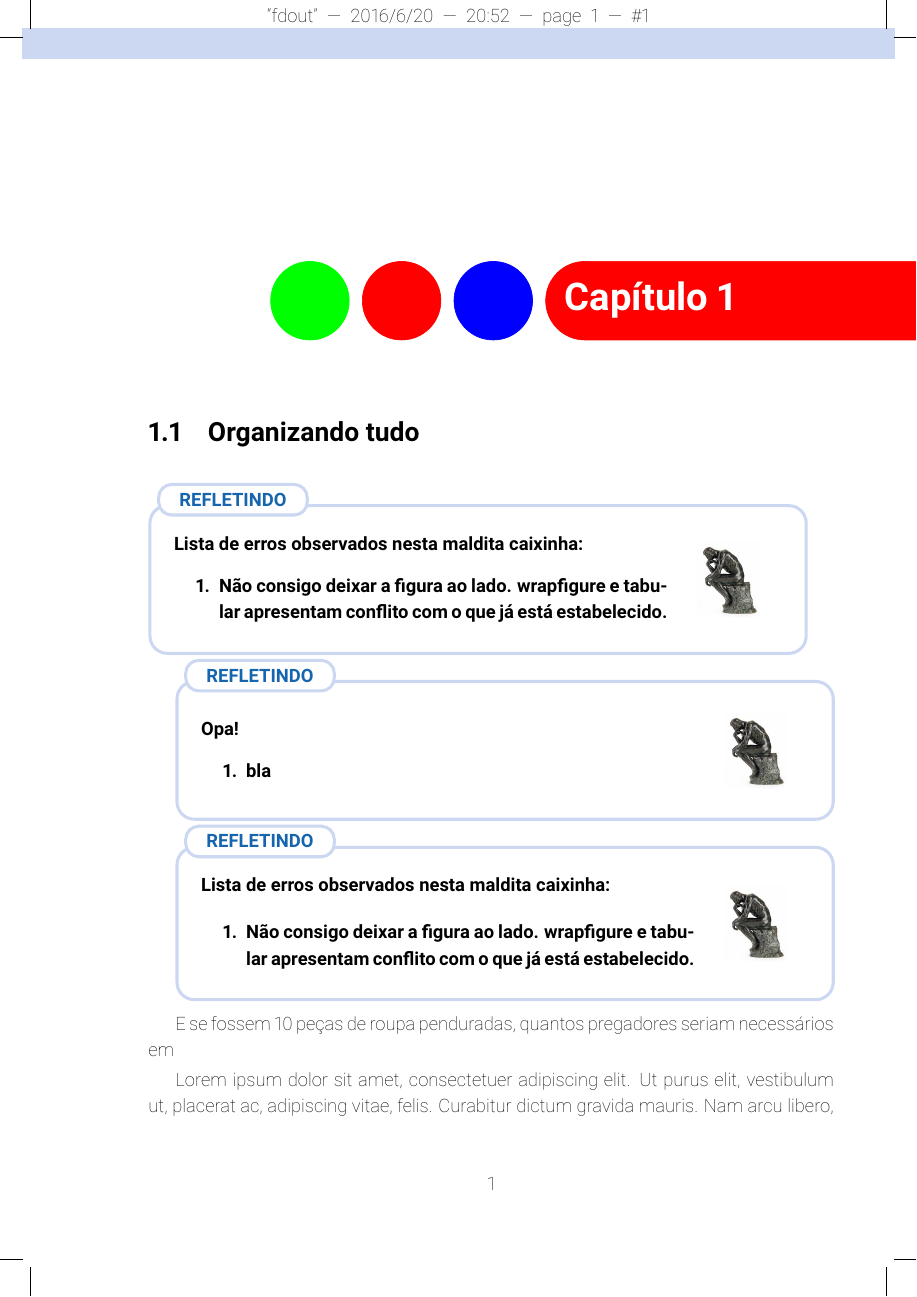
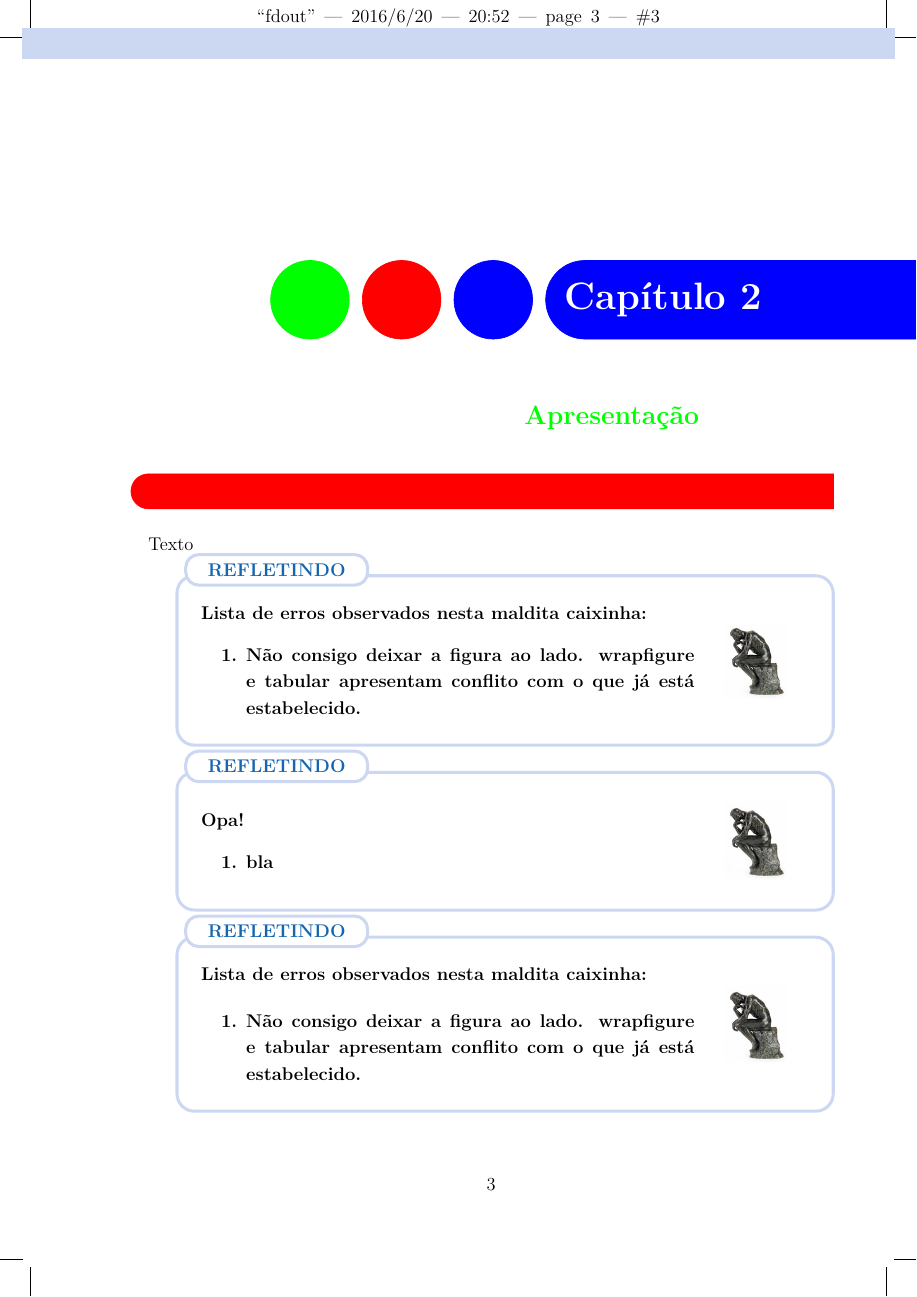
Before and after one commit to simas0/fracoes_livro_piloto, a LaTeX book (Latex/template6.tex): page 1 of 7 before the commit and page 3 of 10 after it. Compiled offline with pdfLaTeX.

Commit message:
Criei as barras de seções com nomes e incluí o nome do capítulo. Temos dois problemas: o nome da seção não aparece na barra quando está na primeira página do capítulo (ler fancyhdr chaptermark), 2. os nomes que aparecem são relativos à seção e capítulo anterior... o mesmo documento deve ajudar a resolver.

```diff
--- a/Latex/template6.tex
+++ b/Latex/template6.tex
@@ -13,7 +13,7 @@ footskip=.7in
 \usepackage[center,height=297mm,width=210mm,cam]{crop}
 
 % Fonte
-\usepackage[sfdefault,thin]{roboto}  %% Option 'sfdefault' only if the base font of the document is to be sans serif
+%\usepackage[sfdefault,thin]{roboto}  %% Option 'sfdefault' only if the base font of the document is to be sans serif
 %\usepackage[light,math,thin]{iwona}
 
 \linespread{1.2}
@@ -48,45 +48,63 @@ footskip=.7in
 %\usepackage[hmargin=2cm,bmargin=3cm,tmargin=1.8cm,centering]{geometry}
 \usepackage{lmodern}
 \usepackage{atbegshi}
-
+\usepackage[explicit]{titlesec} % needed for define chapter and section style.
 %%%%%%%%%%%%%%%%%%%%%%%%%%%%%%%%%%%%%%%%%%%%%%%%%%%%%%
 
 
 %%%%%%%%%%%%%%% Chapter Style %%%%%%%%%%%%%%%%%%%%
-\usepackage[explicit]{titlesec}
+\pagestyle{fancy}
+\renewcommand{\chaptermark}[1]{% documentation abaout chaptermark, markboth, etc. https://www.ntg.nl/maps/16/29.pdf
+\markboth{\ #1}{}}
+
 \newcommand*\chapterlabel{}
 \titleformat{\chapter}
   {\gdef\chapterlabel{}
    \normalfont\sffamily\Huge\bfseries\scshape}
   {\gdef\chapterlabel{\thechapter\ }}{0pt}
   {\begin{tikzpicture}[remember picture,overlay]
-  \filldraw [x=1mm,y=1mm, green, overlay] (37,0) circle [radius=9]; \filldraw [x=1mm,y=1mm, red, overlay] (58,0) circle [radius=9]; \filldraw [x=1mm,y=1mm, blue, overlay] (79,0) circle [radius=9]; \filldraw [x=1mm,y=1mm, red, overlay] (210,-9) -- (100 ,-9) arc (-90:-270:9) --(100,9) -- (210,9) (115, 0) node{\color{white} {\bf Capítulo \thechapter}};
-   \end{tikzpicture}
-  }
-\titlespacing*{\chapter}{0pt}{50pt}{60pt} %\titlespacing*{<command>}{<left>}{<before-sep>}{<after-sep>}
+  \filldraw [x=1mm,y=1mm, green, overlay] (37,0) circle [radius=9]; \filldraw [x=1mm,y=1mm, red, overlay] (58,0) circle [radius=9]; \filldraw [x=1mm,y=1mm, blue, overlay] (79,0) circle [radius=9]; \filldraw [x=1mm,y=1mm, blue, overlay] (210,-9) -- (100 ,-9) arc (-90:-270:9) --(100,9) -- (210,9) (118, 0) node{\color{white} {\bf Capítulo \thechapter}} (105,-27) node{\color{green} {\bf\Large \leftmark}};%
+   \end{tikzpicture}% falta inserir o nome do capítulo e incluir estilo nele.
+   }
+\titlespacing*{\chapter}{0pt}{50pt}{100pt} %\titlespacing*{<command>}{<left>}{<before-sep>}{<after-sep>}
 
 
+%%%%%%%%%%%%%%% Section Style %%%%%%%%%%%%%%%%%%%%
+
+% As a final remark you should also note that the * forms of the \chapter etc. commands do not call the mark commands. So if you want your preface to set the header info but not be numbered nor be put in the table of contents, you must issue the \markboth command yourself, e.g.\chapter*{Preface\markboth{Preface}{}} (see https://www.ntg.nl/maps/16/29.pdf for more details).
+
+\renewcommand{\sectionmark}[1]{%
+\markright{%
+\ #1}{}}
+
+\newcommand*\sectionlabel{}
+\titleformat{\section}
+  {\gdef\sectionlabel{}
+   \normalfont\sffamily\bfseries\scshape}
+  {\gdef\sectionlabel{\thesection\ }}{0pt}
+  {\begin{tikzpicture}[remember picture,overlay]
+  \filldraw [x=1mm,y=1mm, red, overlay] (\textwidth,-4) -- (0 ,-4) arc (-90:-270:4) --(0,4) -- (\textwidth,4) (17, 0) node{\color{white} \rightmark};
+   \end{tikzpicture}% falta inserir o nome do capítulo e incluir estilo nele.
+   }
+\titlespacing*{\section}{0pt}{20pt}{20pt} %\titlespacing*{<command>}{<left>}{<before-sep>}{<after-sep>}
+
 % Set up the header and footer %%%%%%%%%%%%%%%%%%%%%%%
-\pagestyle{fancy}
+
 
 % Rodapé
+
+%  \renewcommand{\chaptermark}[1]{% documentation abaout chaptermark, markboth, etc. https://www.ntg.nl/maps/16/29.pdf
+%  \markboth{Capítulo - \thechapter\ #1}{}}
 \fancyfoot[C]{%
 \noindent%
 \tikz[baseline]{\draw[color=ref, line width=0.6pt] (-0.5, 0) -- (6, 0);}%
 %\protect\circled{\thepage}%
 %\tikz[baseline]{\draw[color=back, line width=2pt] (8, 0) -- (15, 0);}%
 }
-\renewcommand{\chaptermark}[1]{%
-\markboth{Capítulo \thechapter.%
-\ #1}{}}
-
-\renewcommand{\sectionmark}[1]{%
-\markright{\thesection.%
-\ #1}{}}
 
 \fancyfoot[LE]{
             {\tikz{\draw[color=red, line width=0.6pt] (-1.8, 0) -- (\textwidth, 0);}}\newline
-            {\tikz[x=1mm,y=1mm]{\filldraw [red, overlay] (-20,-3) -- (-5 ,-3) arc (-90:90:3) --(-5,3) -- (-20,3) (-8, 0) node{\color{white} {\bf \thepage}};}}{\small\color{gray} \leftmark}
+            {\tikz[x=1mm,y=1mm]{\filldraw [red, overlay] (-20,-3) -- (-5 ,-3) arc (-90:90:3) --(-5,3) -- (-20,3) (-8, 0) node{\color{white} {\bf \thepage}};}}{\small\color{gray} Capítulo \thechapter \, - \, \leftmark}
             }%
 \fancyfoot[RO]{
            {\tikz{\draw[color=red, line width=0.6pt] (-1.8, 0) -- (\textwidth, 0);}}\newline
@@ -157,6 +177,8 @@ text=blue, rounded corners=3mm] % definição de estilo da caixinha com o nome r
 \chapter{Primeiras frações}
 
 \section{Organizando tudo}
+
+Texto
 
 \begin{refletindo}
   Lista de erros observados nesta maldita caixinha:
```
Also changed, not shown: Latex/template6.tex (12 more changed lines).
